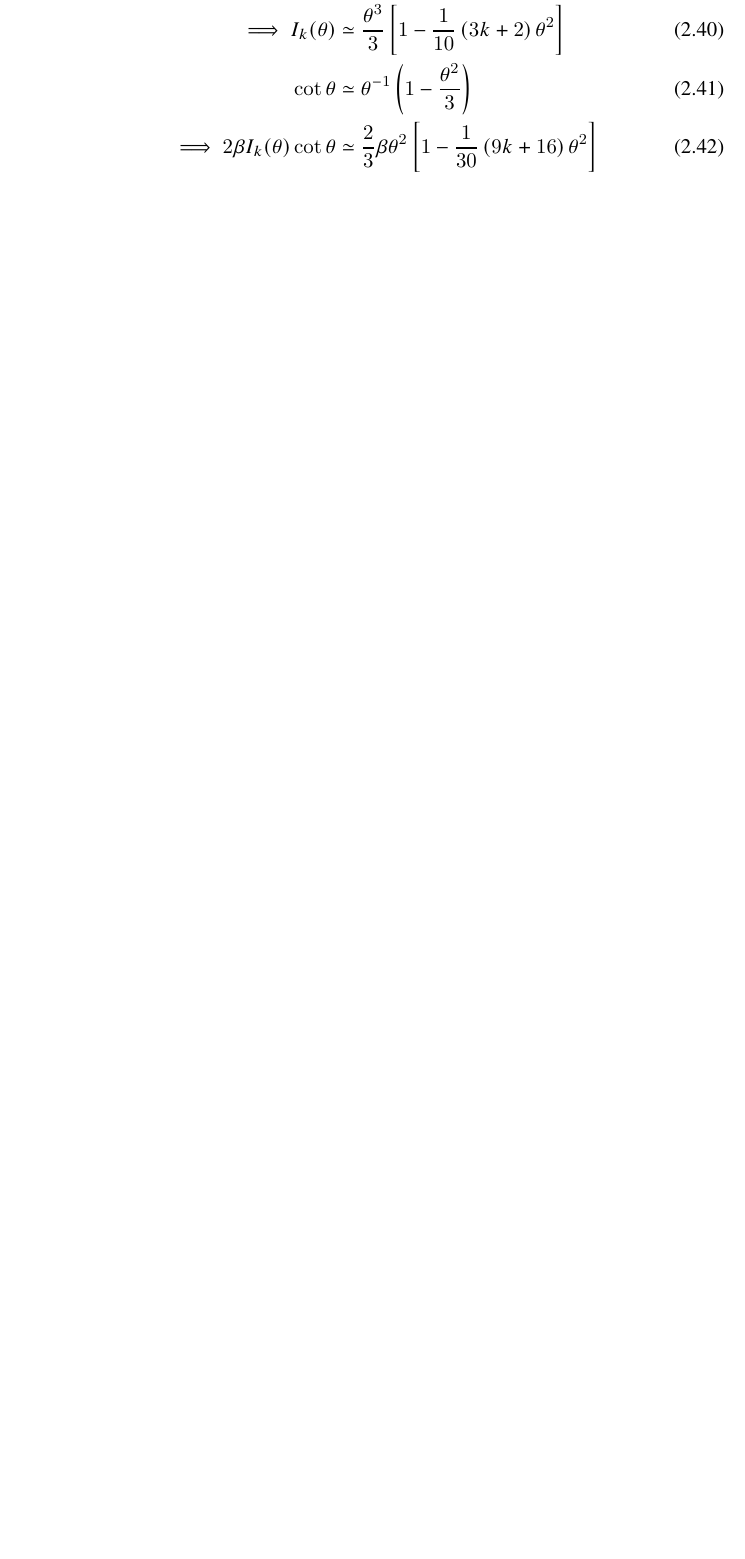
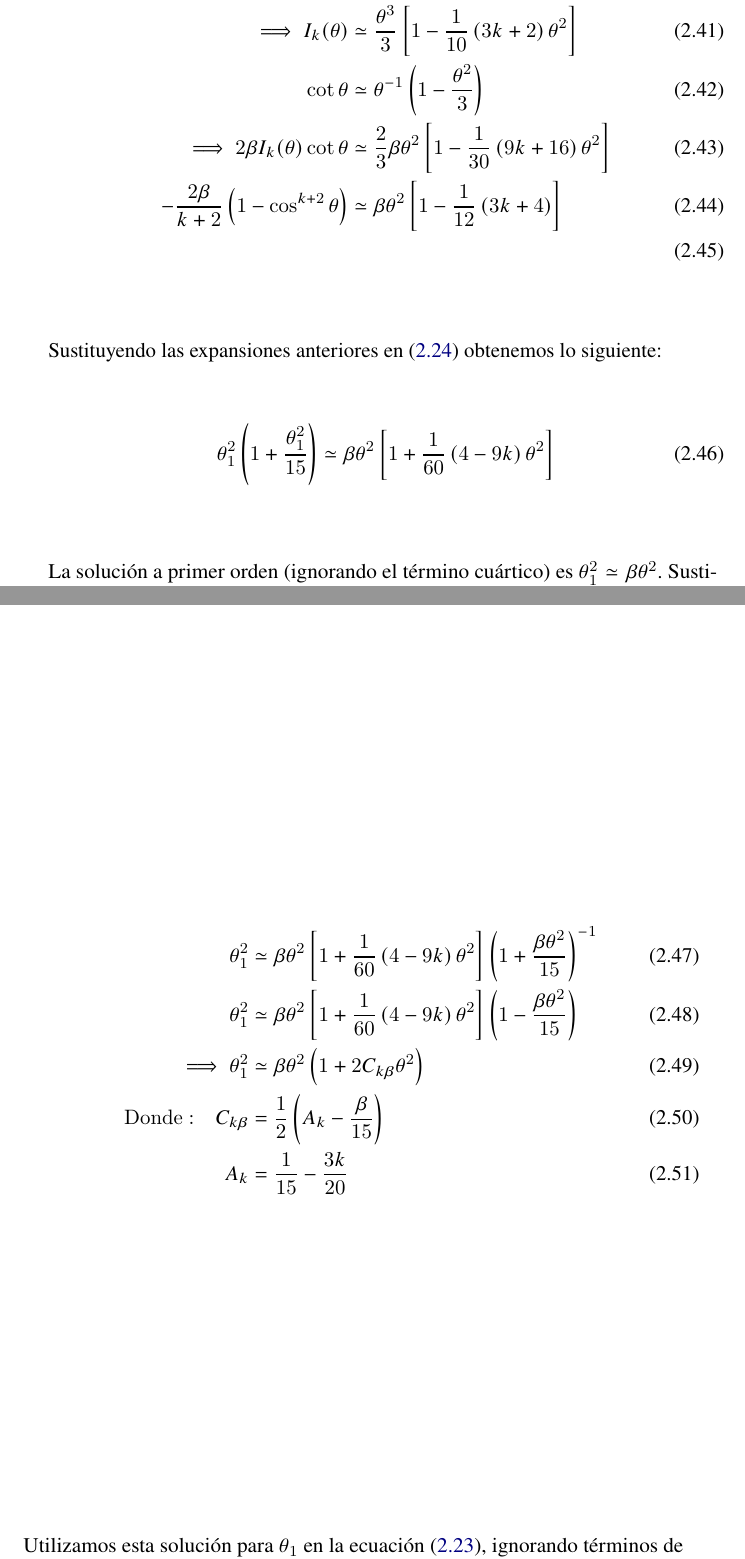
Before and after one commit to Lxndrs/Thesis, a LaTeX thesis (orion_tesis.tex, which reads chapter2.tex): part of page 26 of 47 before the commit and two parts of pages 26 and 27 of 49 after it, the two joined at a grey line, cut so that both start at the same text, the shorter picture padded with empty space. Compiled offline with pdfLaTeX.

Commit message:
Continue with chapter 2

```diff
--- a/chapter2.tex
+++ b/chapter2.tex
@@ -311,3 +314,45 @@ reducción algebraica:
+Sustituyendo las expansiones anteriores en (\ref{eq:th1-th}) obtenemos lo siguiente:
+\begin{align}
+  \theta^2_1\left(1 + \frac{\theta^2_1}{15}\right) \simeq \beta\theta^2\left[1 + \frac{1}{60}\left(4 - 9k\right)\theta^2\right]
+  \label{eq:th1-th-approx}
+\end{align}
+
+La solución a primer orden (ignorando el término cuártico) es $\theta^2_ 1 \simeq \beta\theta^2$. Sustituímos esta solución en el
+término correctivo y resolvemos para $\theta^2_1$:
+
+\begin{align}
+  \theta^2_1 &\simeq \beta\theta^2\left[1 + \frac{1}{60}\left(4 - 9k\right)\theta^2\right]\left(1 + \frac{\beta\theta^2}{15}\right)^{-1} \\
+  \theta^2_1 &\simeq \beta\theta^2\left[1 + \frac{1}{60}\left(4 - 9k\right)\theta^2\right]\left(1 - \frac{\beta\theta^2}{15}\right) \\
+  \implies \theta^2_1 &\simeq \beta\theta^2\left(1 + 2C_{k\beta}\theta^2\right) \\
+  \mathrm{Donde:\quad}C_{k\beta} &= \frac{1}{2}\left(A_k - \frac{\beta}{15}\right) \\
+  A_k &= \frac{1}{15} - \frac{3k}{20}
+\end{align}
+
+Utilizamos esta solución para $\theta_1$ en la ecuación (\ref{eq:R-geometric}), ignorando términos de orden superior al cuártico
+dentro de los corchetes:
+
+\begin{align}
+  \theta_1 &\simeq \beta^{1/2}\theta\left(1 + 2C_{k\beta}\theta^2\right)^{1/2} \\
+  \implies \theta + \theta_1 &\simeq \theta\left[1 + \beta^{1/2}\left(1 + 2C_{k\beta}\theta^2\right)^{1/2}\right]
+  \simeq \theta\left[1 + \beta^{1/2}\left(1 + C_{k\beta}\theta^2\right)\right]\\
+  \sin\theta_1 &\simeq \theta_1\left(1 - \frac{\theta^2_1}{6}\right) \\
+  &\simeq \beta^{1/2}\theta\left(1 + 2C_{k\beta}\theta^2\right)^{1/2}\left[1 - \frac{\beta\theta^2\left(1 + 2C_{k\beta}\theta^2\right)}{6}\right]\\
+  &\simeq \beta^{1/2}\theta\left(1 + C_{k\beta}\theta^2\right)\left[1 - \frac{\beta\theta^2\left(1 + 2C_{k\beta}\theta^2\right)}{6}\right]\\
+           &\simeq \beta^{1/2}\theta\left[\left(1 + C_{k\beta}\theta^2\right) - \frac{\beta\theta^2\left(1 + 2C_{k\beta}\theta^2\right)
+             \left(1 + C_{k\beta}\theta^2\right)}{6}\right]\\
+  \implies \sin\theta_1 &\simeq \beta^{1/2}\theta\left[1 + \left(C_{k\beta}- \frac{\beta}{6}\right)\theta^2\right] \\
+  \sin\left(\theta + \theta_1 \right) &\simeq \left(\theta + \theta_1\right)\left[1 - \frac{\left(\theta + \theta_1\right)^2}{6}\right] \\
+           &\simeq \theta\left[1 + \beta^{1/2}\left(1 + C_{k\beta}\theta^2\right)\right] \left[1 - \frac{\theta^2\left(1 + \beta^{1/2}
+             \left(1 + C_{k\beta}\theta^2\right)\right)^2}{6}\right] \\
+           &\simeq \theta\left[1 + \beta^{1/2}\left(1+ C_{k\beta}\theta^2\right)\right]\left[1 - \frac{\theta^2}{6}\left(1 + \beta^{1/2}\right)^2
+             \left(1 + \frac{2\beta}{1 + \beta^{1/2}}C_{k\beta}\theta^2\right)\right] \\
+           &\simeq \theta\left[1 + \beta^{1/2} - \frac{1}{6}\left(1+\beta^{1/2}\right)^3\theta^2 + \beta^{1/2}C_{k\beta}\theta^2\right] \\
+           &\simeq \theta\left(1 + \beta^{1/2}\right)\left[1 + \left(\frac{\beta^{1/2}C_{k\beta}}{1 + \beta^{1/2}} - \frac{1}{6}\left(1 + \beta^{1/2}\right)^2
+             \theta^2\right)\right]\\
+  \implies \frac{R}{D} &\simeq \frac{\beta^{1/2}}{1 + \beta^{1/2}}\left[1 + \left(C_{k\beta} - \frac{\beta}{6}\right)\theta^2\right]
+                         \left[1 + \left(\frac{\beta^{1/2}C_{k\beta}}{1 + \beta^{1/2}} - \frac{\left(1 + \beta^{1/2}\right)^2}{6}\right)\right]^{-1}
+\end{align}
+
 
 
 \subsubsection{Interacción con un viento plano--paralelo}
```
Also changed, not shown: orion_tesis.tex (+1 -1 lines), orion_tesis.pdf, chapter2.tex (7 more changed lines).
